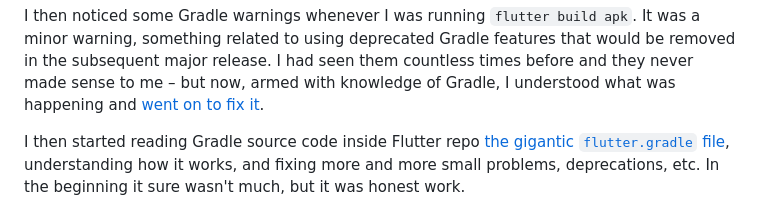
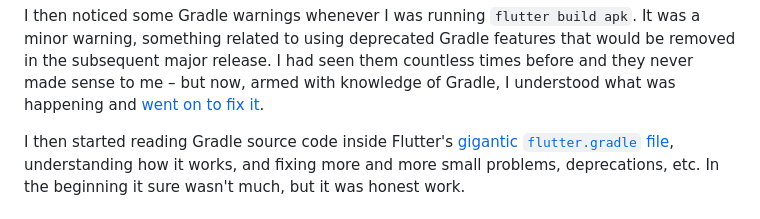
Before and after one commit to bartekpacia/garden, a Markdown page: posts/google-osbp-2024.md, the part around the change. GitHub-like rendering.

Commit message:
another typo fix

```diff
--- a/posts/google-osbp-2024.md
+++ b/posts/google-osbp-2024.md
@@ -33,7 +33,7 @@ that would be removed in the subsequent major release. I had seen them countless
 times before and they never made sense to me – but now, armed with knowledge of
 Gradle, I understood what was happening and [went on to fix it].
 
-I then started reading Gradle source code inside Flutter repo [the gigantic
+I then started reading Gradle source code inside Flutter's [gigantic
 `flutter.gradle` file][gradlefile], understanding how it works, and fixing more
 and more small problems, deprecations, etc. In the beginning it sure wasn't
 much, but it was honest work.
```
